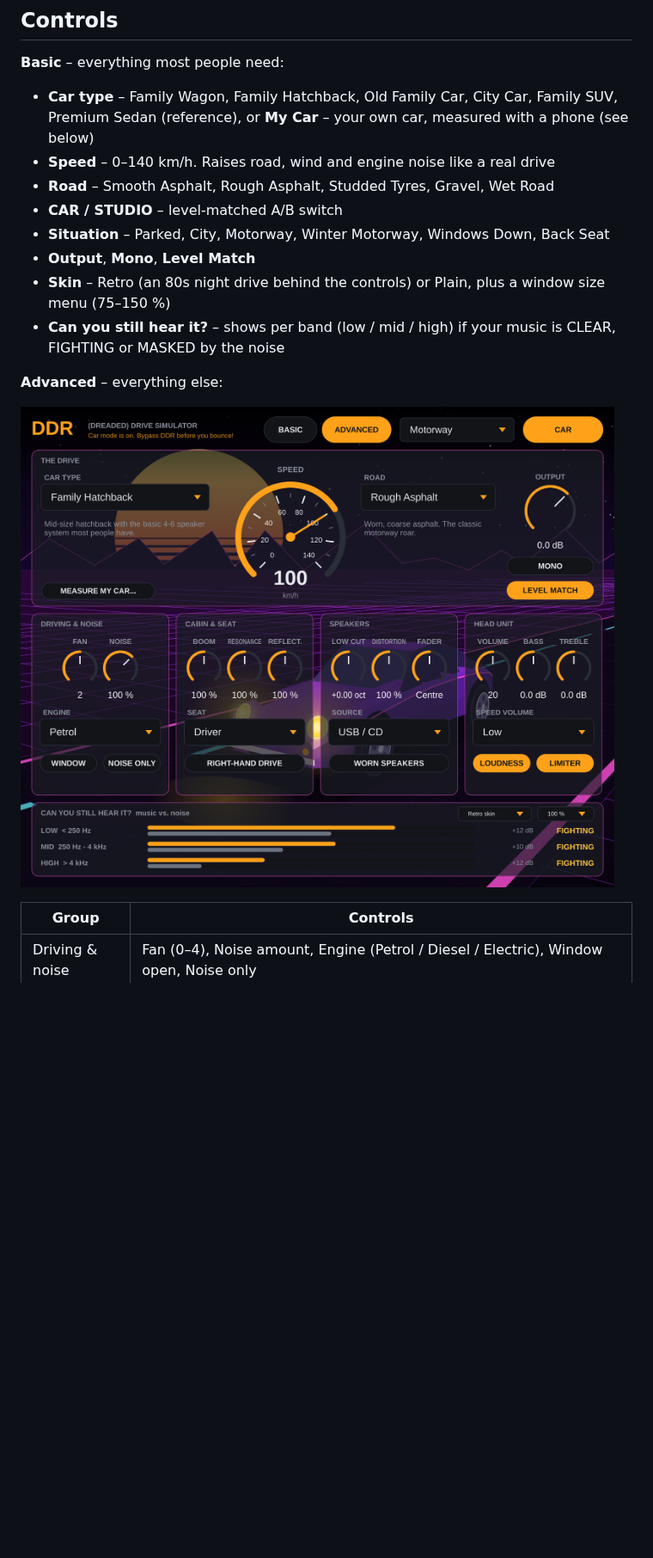
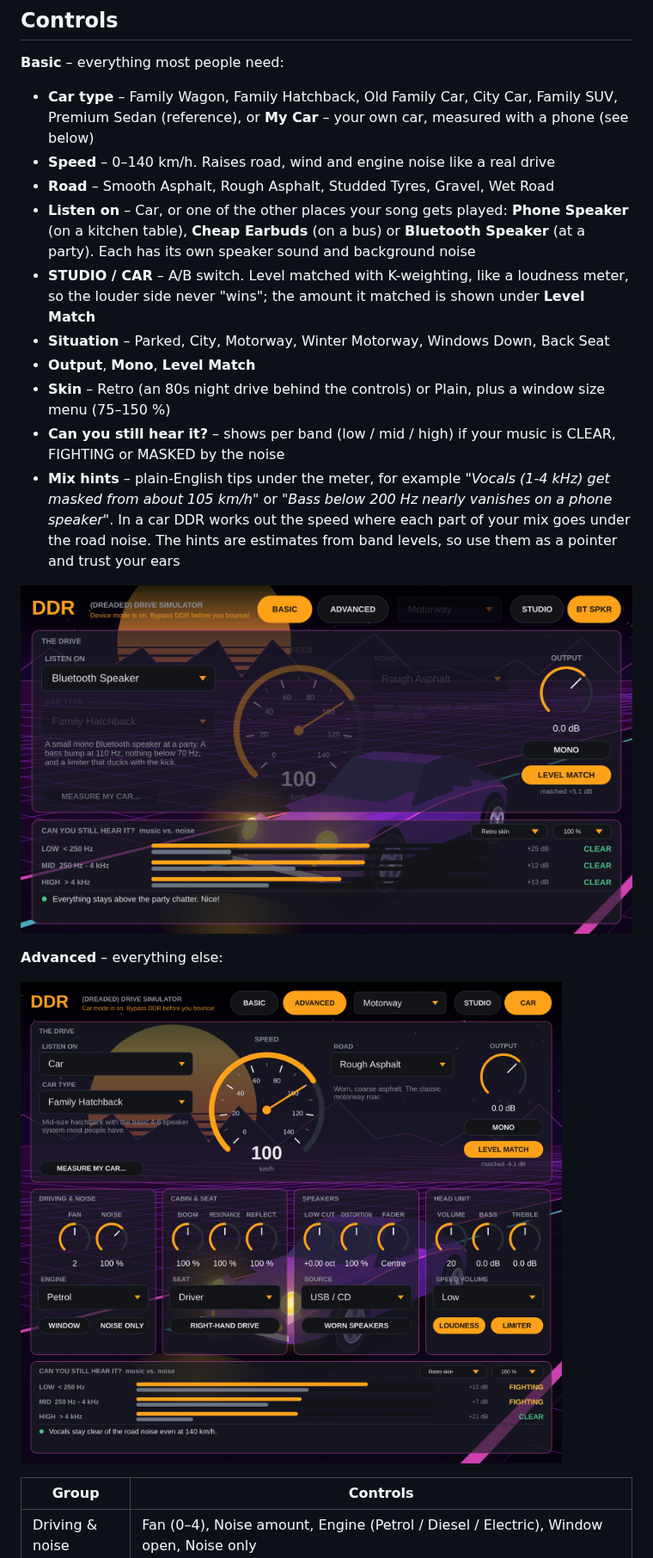
Before and after one commit to salleq/ddr-drive-simulator, a Markdown page: README.md, the part around one of its changes. Shown at 86% size. Rendered like a GitHub page; pictures changed too: docs/ddr-advanced.png, docs/ddr-places.png (added); blank space fills up the shorter version.

```diff
--- a/README.md
+++ b/README.md
@@ -23,11 +23,15 @@ DDR simulates all of these.
 - **Car type** – Family Wagon, Family Hatchback, Old Family Car, City Car, Family SUV, Premium Sedan (reference), or **My Car** – your own car, measured with a phone (see below)
 - **Speed** – 0–140 km/h. Raises road, wind and engine noise like a real drive
 - **Road** – Smooth Asphalt, Rough Asphalt, Studded Tyres, Gravel, Wet Road
-- **CAR / STUDIO** – level-matched A/B switch
+- **Listen on** – Car, or one of the other places your song gets played: **Phone Speaker** (on a kitchen table), **Cheap Earbuds** (on a bus) or **Bluetooth Speaker** (at a party). Each has its own speaker sound and background noise
+- **STUDIO / CAR** – A/B switch. Level matched with K-weighting, like a loudness meter, so the louder side never "wins"; the amount it matched is shown under **Level Match**
 - **Situation** – Parked, City, Motorway, Winter Motorway, Windows Down, Back Seat
 - **Output**, **Mono**, **Level Match**
 - **Skin** – Retro (an 80s night drive behind the controls) or Plain, plus a window size menu (75–150 %)
 - **Can you still hear it?** – shows per band (low / mid / high) if your music is CLEAR, FIGHTING or MASKED by the noise
+- **Mix hints** – plain-English tips under the meter, for example *"Vocals (1-4 kHz) get masked from about 105 km/h"* or *"Bass below 200 Hz nearly vanishes on a phone speaker"*. In a car DDR works out the speed where each part of your mix goes under the road noise. The hints are estimates from band levels, so use them as a pointer and trust your ears
+
+![DDR on a Bluetooth speaker](docs/ddr-places.png)
 
 **Advanced** – everything else:
 
```
Also changed, not shown: other parts of README.md (+3 -2 lines), docs/ddr-basic.png, docs/ddr-mycar.png, 12 other files.
